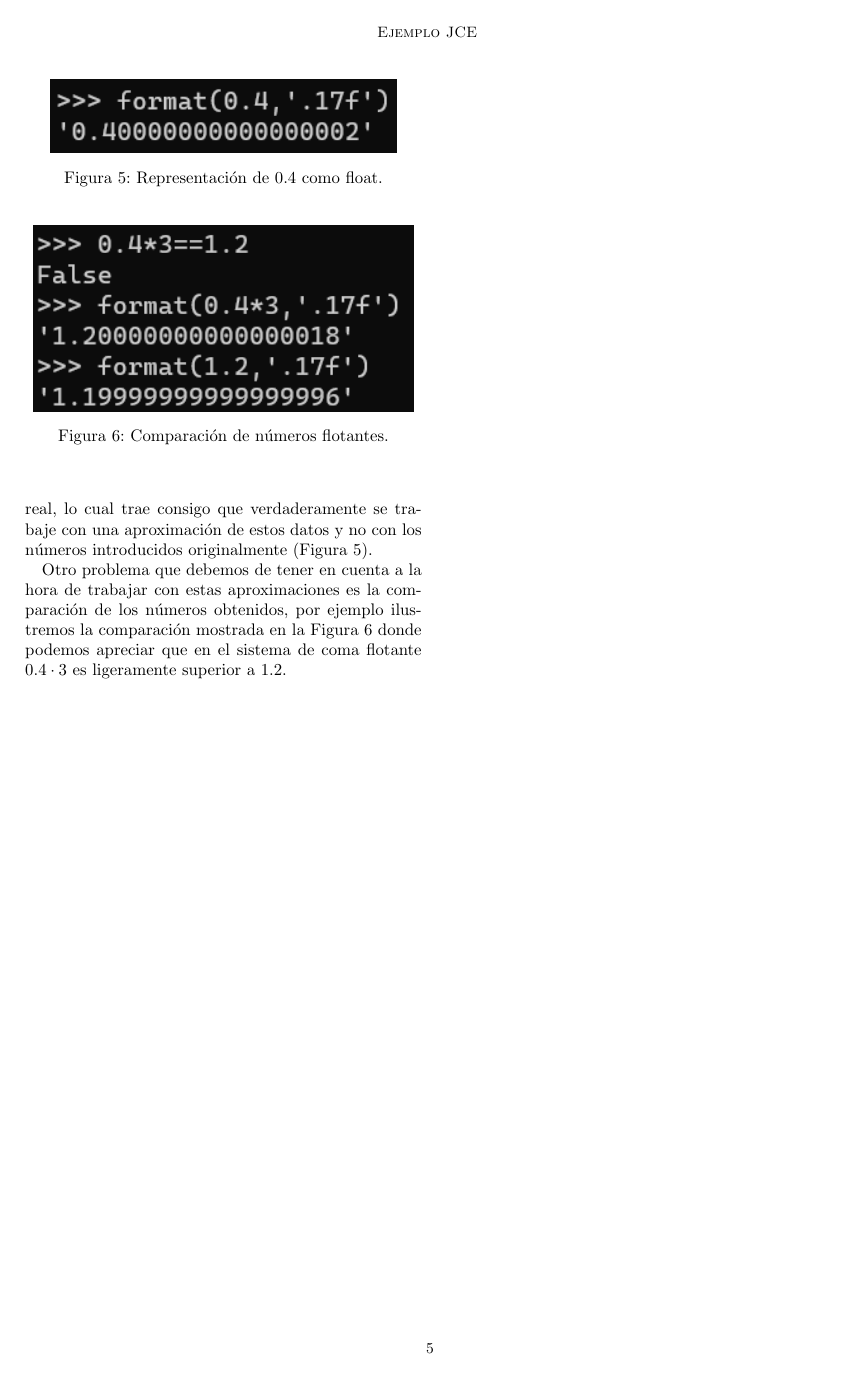
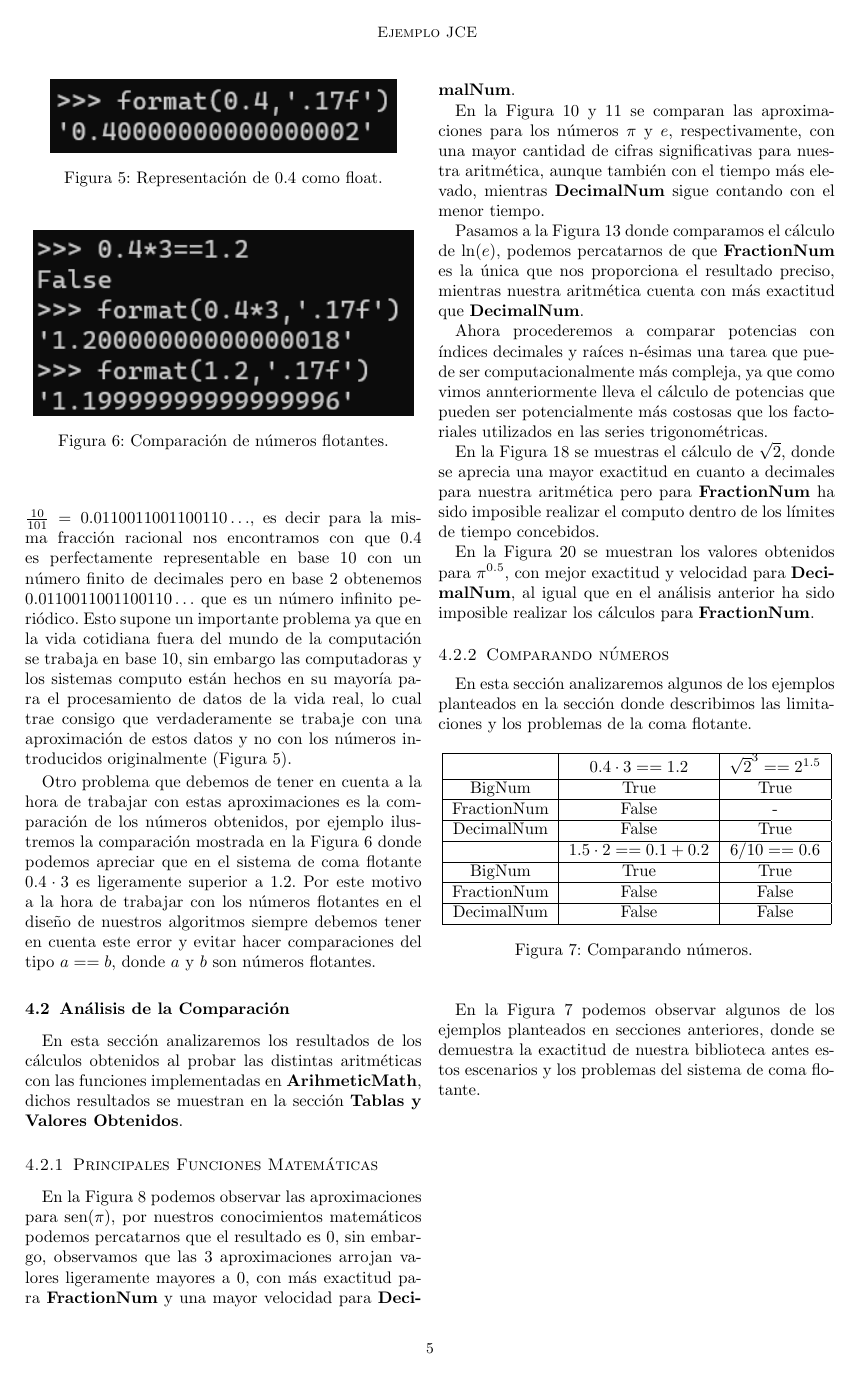
Before and after one commit to raudel25/Arithmetic, a LaTeX paper (report-src/arithmetic-report.tex): page 5 of 8. Compiled offline with pdfLaTeX.

Commit message:
Comparassion

```diff
--- a/report-src/arithmetic-report.tex
+++ b/report-src/arithmetic-report.tex
@@ -447,7 +450,59 @@ Lic. Tutor Dos, \emph{Centro}}
 		\end{center}
 	\end{figure}
 
-	Otro problema que debemos de tener en cuenta a la hora de trabajar con estas aproximaciones es la comparación de los números obtenidos, por ejemplo ilustremos la comparación mostrada en la Figura 6 donde podemos apreciar que en el sistema de coma flotante $0.4\cdot 3$ es ligeramente superior a 1.2.
+	Otro problema que debemos de tener en cuenta a la hora de trabajar con estas aproximaciones es la comparación de los números obtenidos, por ejemplo ilustremos la comparación mostrada en la Figura 6 donde podemos apreciar que en el sistema de coma flotante $0.4\cdot 3$ es ligeramente superior a 1.2. Por este motivo a la hora de trabajar con los números flotantes en el diseño de nuestros algoritmos siempre debemos tener en cuenta este error y evitar hacer comparaciones del tipo $a==b$, donde $a$ y $b$ son números flotantes.
+
+
+%-----------------------------------------------------------------------------------
+\subsection{Análisis de la Comparación}\label{sub:comp}
+%-----------------------------------------------------------------------------------
+
+	En esta sección analizaremos los resultados de los cálculos obtenidos al probar las distintas aritméticas con las funciones implementadas en \textbf{ArihmeticMath}, dichos resultados se muestran en la sección \textbf{Tablas y Valores Obtenidos}.
+
+%-----------------------------------------------------------------------------------
+\subsubsection{Principales Funciones Matemáticas}\label{sub:math_func}
+%-----------------------------------------------------------------------------------
+
+
+	En la Figura 8 podemos observar las aproximaciones para sen($\pi$), por nuestros conocimientos matemáticos podemos percatarnos que el resultado es 0, sin embargo, observamos
+que las 3 aproximaciones arrojan valores ligeramente mayores a 0, con más exactitud para \textbf{FractionNum} y una mayor velocidad para \textbf{DecimalNum}.
+
+	En la Figura 10 y 11 se comparan las aproximaciones para los números $\pi$ y $e$, respectivamente, con una mayor cantidad de cifras significativas para nuestra aritmética, aunque también con el tiempo más elevado, mientras \textbf{DecimalNum} sigue contando con el menor tiempo.
+
+	Pasamos a la Figura 13 donde comparamos el cálculo de ln($e$), podemos percatarnos de que \textbf{FractionNum} es la única que nos proporciona el resultado preciso, mientras nuestra aritmética cuenta con más exactitud que \textbf{DecimalNum}.
+
+	Ahora procederemos a comparar potencias con índices decimales y raíces n-ésimas una tarea que puede ser computacionalmente más compleja, ya que como vimos annteriormente lleva el cálculo de potencias que pueden ser potencialmente más costosas que los factoriales utilizados en las series trigonométricas.
+
+	En la Figura 18 se muestras el cálculo de $\sqrt{2}$, donde se aprecia una mayor exactitud en cuanto a decimales para nuestra aritmética pero para \textbf{FractionNum} ha sido imposible realizar el computo dentro de los límites de tiempo concebidos.
+
+	En la Figura 20 se muestran los valores obtenidos para $\pi^{0.5}$, con mejor exactitud y velocidad para \textbf{DecimalNum}, al igual que en el análisis anterior ha sido imposible realizar los cálculos para \textbf{FractionNum}.
+
+%-----------------------------------------------------------------------------------
+\subsubsection{Comparando números}\label{sub:number_comp}
+%-----------------------------------------------------------------------------------
+
+	En esta sección analizaremos algunos de los ejemplos planteados en la sección donde describimos las limitaciones y los problemas de la coma flotante.
+
+	\begin{figure}[h!]%
+		\begin{center}
+			\begin{tabular}{|c|c|c|} \hline
+			 			 & $0.4\cdot 3==1.2$ 	    & $\sqrt{2}^3==2^{1.5}$ 	\\ \hline
+			BigNum       &  True  & True     \\ \hline
+			FractionNum  &  False &   -   \\ \hline
+			DecimalNum   &  False & True   \\ \hline
+						& $1.5\cdot 2==0.1+0.2$ 	    & $6/10==0.6$	\\ \hline
+			BigNum       &  True  & True     \\ \hline
+			FractionNum  &  False & False  \\ \hline
+			DecimalNum   &  False & False  \\ \hline
+
+\end{tabular}
+		\caption{Comparando números. \label{fig:ex}}
+		\end{center}
+	\end{figure}
+
+	En la Figura 7 podemos observar algunos de los ejemplos planteados en secciones anteriores, donde se demuestra la exactitud de nuestra biblioteca antes estos escenarios y los problemas del sistema de coma flotante.
+
+
 
 \onecolumn
 %-----------------------------------------------------------------------------------
```
Also changed, not shown: report-src/arithmetic-report.tex (43 more changed lines), 1 other file.
